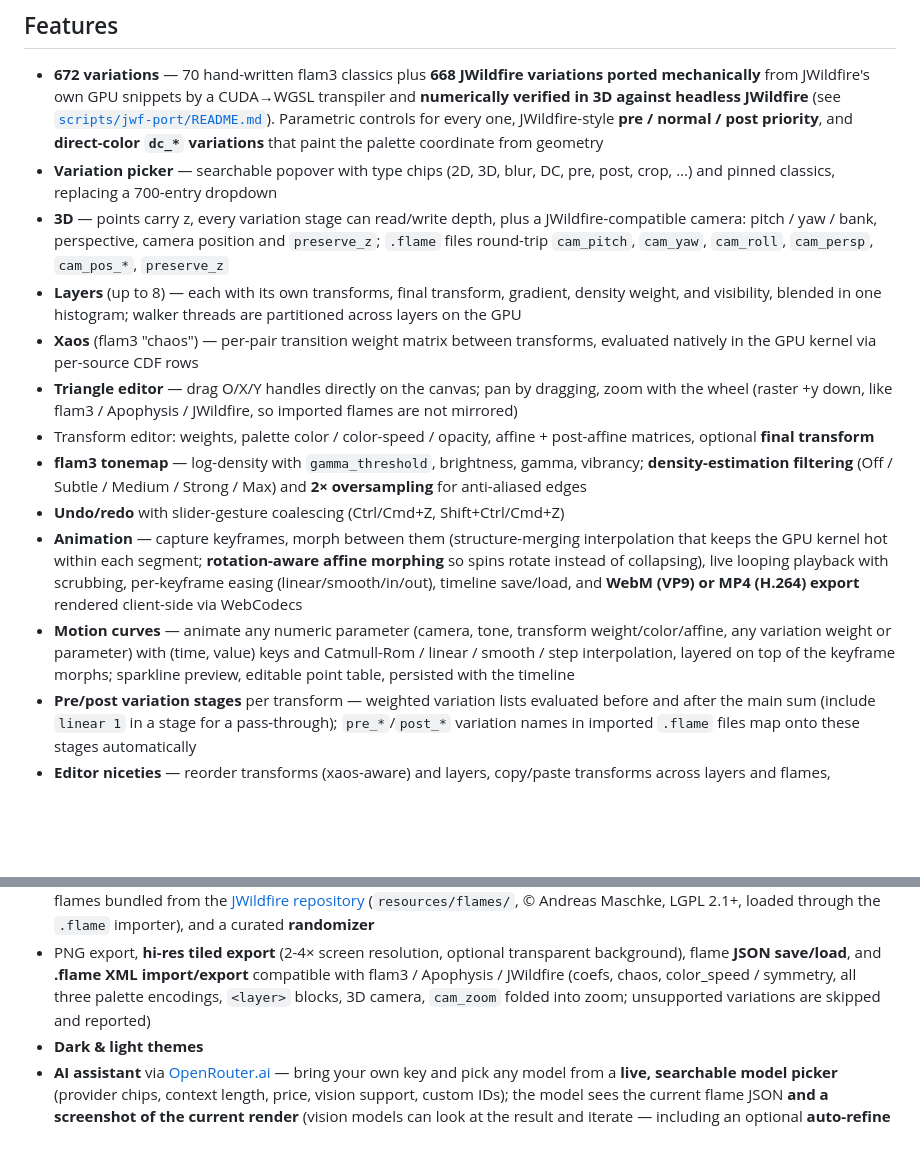
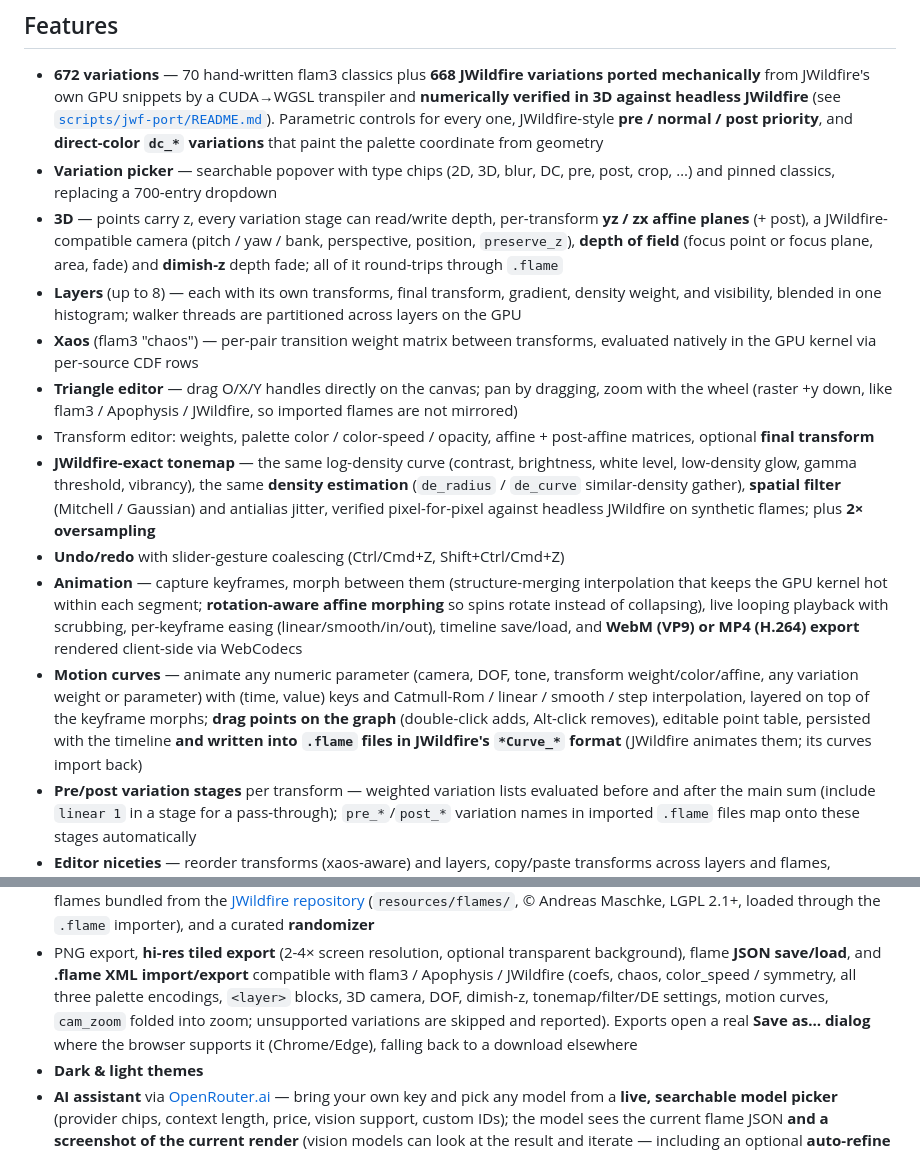
Before and after one commit to thepacket/wilderfire, a Markdown page: README.md, 2 parts joined by grey strips. GitHub-like rendering; blank space fills up the shorter version.

```diff
--- a/README.md
+++ b/README.md
@@ -33,10 +33,11 @@ in the stack.
   coordinate from geometry
 - **Variation picker** — searchable popover with type chips (2D, 3D, blur,
   DC, pre, post, crop, …) and pinned classics, replacing a 700-entry dropdown
-- **3D** — points carry z, every variation stage can read/write depth, plus a
-  JWildfire-compatible camera: pitch / yaw / bank, perspective, camera
-  position and `preserve_z`; `.flame` files round-trip `cam_pitch`,
-  `cam_yaw`, `cam_roll`, `cam_persp`, `cam_pos_*`, `preserve_z`
+- **3D** — points carry z, every variation stage can read/write depth,
+  per-transform **yz / zx affine planes** (+ post), a JWildfire-compatible
+  camera (pitch / yaw / bank, perspective, position, `preserve_z`),
+  **depth of field** (focus point or focus plane, area, fade) and
+  **dimish-z** depth fade; all of it round-trips through `.flame`
 - **Layers** (up to 8) — each with its own transforms, final transform,
   gradient, density weight, and visibility, blended in one histogram; walker
   threads are partitioned across layers on the GPU
@@ -47,9 +48,12 @@ in the stack.
   JWildfire, so imported flames are not mirrored)
 - Transform editor: weights, palette color / color-speed / opacity, affine +
   post-affine matrices, optional **final transform**
-- **flam3 tonemap** — log-density with `gamma_threshold`, brightness, gamma,
-  vibrancy; **density-estimation filtering** (Off / Subtle / Medium / Strong /
-  Max) and **2× oversampling** for anti-aliased edges
+- **JWildfire-exact tonemap** — the same log-density curve (contrast,
+  brightness, white level, low-density glow, gamma threshold, vibrancy),
+  the same **density estimation** (`de_radius` / `de_curve` similar-density
+  gather), **spatial filter** (Mitchell / Gaussian) and antialias jitter,
+  verified pixel-for-pixel against headless JWildfire on synthetic flames;
+  plus **2× oversampling**
 - **Undo/redo** with slider-gesture coalescing (Ctrl/Cmd+Z, Shift+Ctrl/Cmd+Z)
 - **Animation** — capture keyframes, morph between them (structure-merging
   interpolation that keeps the GPU kernel hot within each segment;
@@ -57,11 +61,13 @@ in the stack.
   live looping playback with scrubbing, per-keyframe easing
   (linear/smooth/in/out), timeline save/load, and **WebM (VP9) or MP4 (H.264)
   export** rendered client-side via WebCodecs
-- **Motion curves** — animate any numeric parameter (camera, tone, transform
-  weight/color/affine, any variation weight or parameter) with (time, value)
-  keys and Catmull-Rom / linear / smooth / step interpolation, layered on top
-  of the keyframe morphs; sparkline preview, editable point table, persisted
-  with the timeline
+- **Motion curves** — animate any numeric parameter (camera, DOF, tone,
+  transform weight/color/affine, any variation weight or parameter) with
+  (time, value) keys and Catmull-Rom / linear / smooth / step interpolation,
+  layered on top of the keyframe morphs; **drag points on the graph**
+  (double-click adds, Alt-click removes), editable point table, persisted
+  with the timeline **and written into `.flame` files in JWildfire's
+  `*Curve_*` format** (JWildfire animates them; its curves import back)
 - **Pre/post variation stages** per transform — weighted variation lists
   evaluated before and after the main sum (include `linear 1` in a stage for a
   pass-through); `pre_*`/`post_*` variation names in imported `.flame` files
@@ -86,8 +92,10 @@ in the stack.
   transparent background), flame **JSON save/load**, and **.flame XML
   import/export** compatible with flam3 / Apophysis / JWildfire (coefs, chaos,
   color_speed / symmetry, all three palette encodings, `<layer>` blocks,
-  3D camera, `cam_zoom` folded into zoom; unsupported variations are skipped
-  and reported)
+  3D camera, DOF, dimish-z, tonemap/filter/DE settings, motion curves,
+  `cam_zoom` folded into zoom; unsupported variations are skipped and
+  reported). Exports open a real **Save as… dialog** where the browser
+  supports it (Chrome/Edge), falling back to a download elsewhere
 - **Dark & light themes**
 - **AI assistant** via [OpenRouter.ai](https://openrouter.ai) — bring your own
   key and pick any model from a **live, searchable model picker** (provider
```
Also changed, not shown: scripts/jwf-port/README.md (+1 -0 lines).
